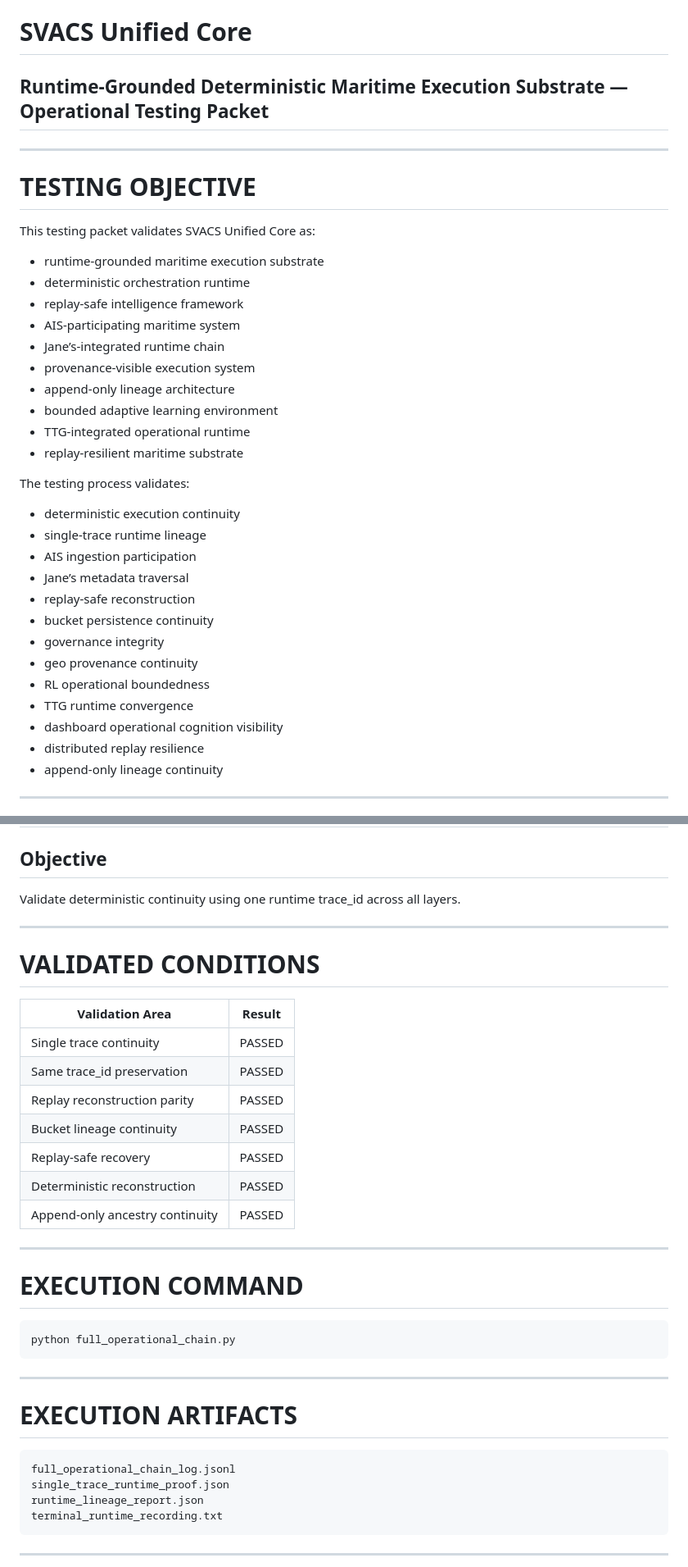
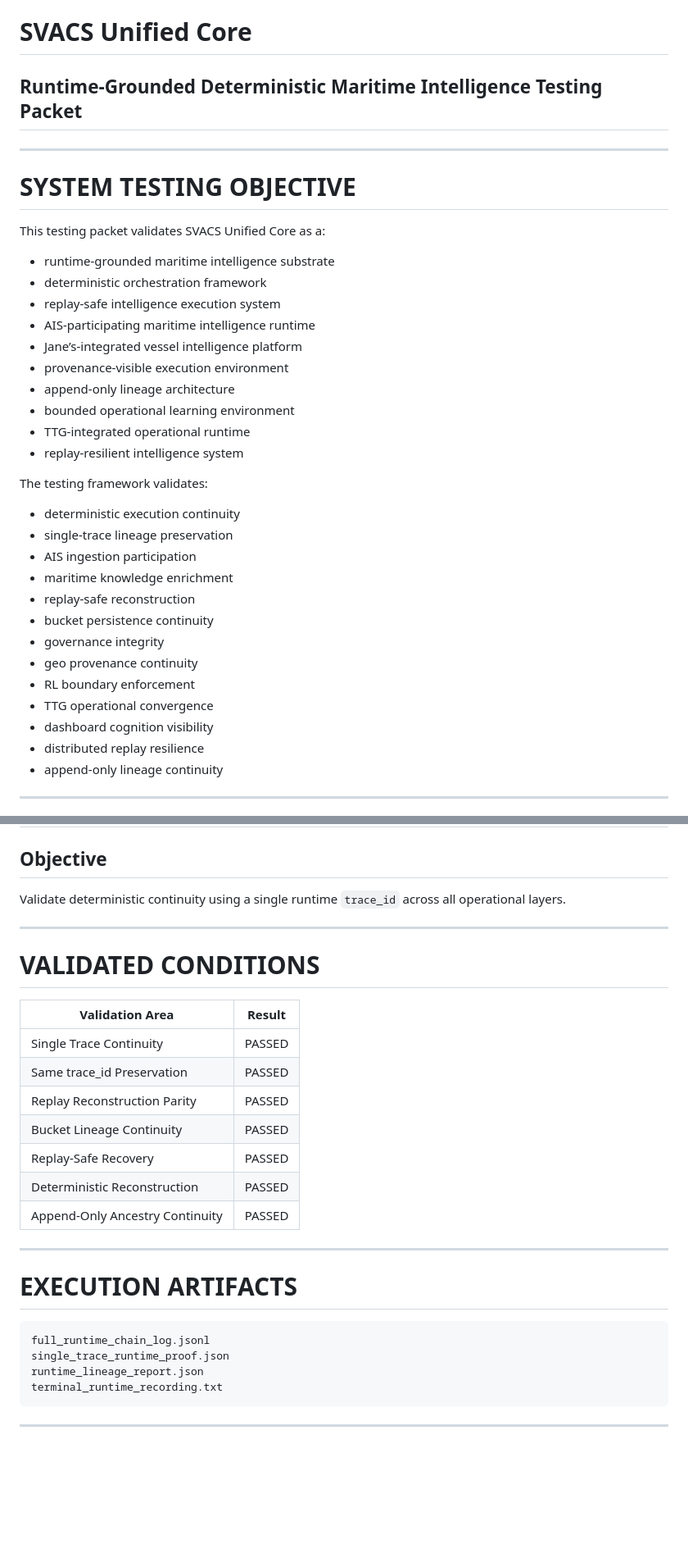
Before and after one commit to blackholeinfiverse64/SVACS-Main, a Markdown page: TESTING_PACKET.md, 2 parts joined by grey strips. Shown at 82% size. Drawn GitHub-style; blank space fills up the shorter version.

````diff
--- a/TESTING_PACKET.md
+++ b/TESTING_PACKET.md
@@ -2,38 +2,38 @@
 
 # SVACS Unified Core
 
-## Runtime-Grounded Deterministic Maritime Execution Substrate — Operational Testing Packet
+## Runtime-Grounded Deterministic Maritime Intelligence Testing Packet
 
 ---
 
-# TESTING OBJECTIVE
+# SYSTEM TESTING OBJECTIVE
 
-This testing packet validates SVACS Unified Core as:
+This testing packet validates SVACS Unified Core as a:
 
-* runtime-grounded maritime execution substrate
-* deterministic orchestration runtime
-* replay-safe intelligence framework
-* AIS-participating maritime system
-* Jane’s-integrated runtime chain
-* provenance-visible execution system
+* runtime-grounded maritime intelligence substrate
+* deterministic orchestration framework
+* replay-safe intelligence execution system
+* AIS-participating maritime intelligence runtime
+* Jane’s-integrated vessel intelligence platform
+* provenance-visible execution environment
 * append-only lineage architecture
-* bounded adaptive learning environment
+* bounded operational learning environment
 * TTG-integrated operational runtime
-* replay-resilient maritime substrate
+* replay-resilient intelligence system
 
-The testing process validates:
+The testing framework validates:
 
 * deterministic execution continuity
-* single-trace runtime lineage
+* single-trace lineage preservation
 * AIS ingestion participation
-* Jane’s metadata traversal
+* maritime knowledge enrichment
 * replay-safe reconstruction
 * bucket persistence continuity
 * governance integrity
 * geo provenance continuity
-* RL operational boundedness
-* TTG runtime convergence
-* dashboard operational cognition visibility
+* RL boundary enforcement
+* TTG operational convergence
+* dashboard cognition visibility
 * distributed replay resilience
 * append-only lineage continuity
 
@@ -128,7 +136,7 @@ APPEND_ONLY_VALIDATED
 
 ## Objective
 
-Validate deterministic continuity using one runtime trace_id across all layers.
+Validate deterministic continuity using a single runtime `trace_id` across all operational layers.
 
 ---
 
@@ -136,28 +144,20 @@ Validate deterministic continuity using one runtime trace_id across all layers.
 
 | Validation Area                 | Result |
 | ------------------------------- | ------ |
-| Single trace continuity         | PASSED |
-| Same trace_id preservation      | PASSED |
-| Replay reconstruction parity    | PASSED |
-| Bucket lineage continuity       | PASSED |
-| Replay-safe recovery            | PASSED |
-| Deterministic reconstruction    | PASSED |
-| Append-only ancestry continuity | PASSED |
-
----
-
-# EXECUTION COMMAND
-
-```bash
-python full_operational_chain.py
-```
+| Single Trace Continuity         | PASSED |
+| Same trace_id Preservation      | PASSED |
+| Replay Reconstruction Parity    | PASSED |
+| Bucket Lineage Continuity       | PASSED |
+| Replay-Safe Recovery            | PASSED |
+| Deterministic Reconstruction    | PASSED |
+| Append-Only Ancestry Continuity | PASSED |
 
 ---
 
 # EXECUTION ARTIFACTS
 
 ```text
-full_operational_chain_log.jsonl
+full_runtime_chain_log.jsonl
 single_trace_runtime_proof.json
 runtime_lineage_report.json
 terminal_runtime_recording.txt
````
Also changed, not shown: other parts of TESTING_PACKET.md (+104 -48 lines).
